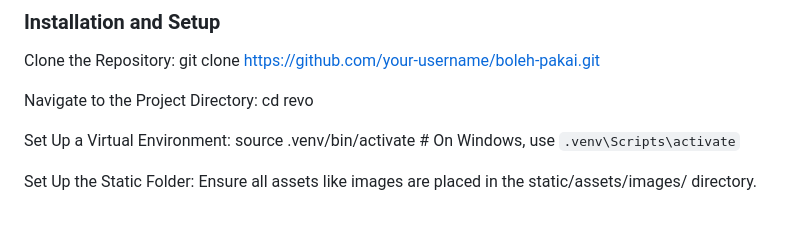
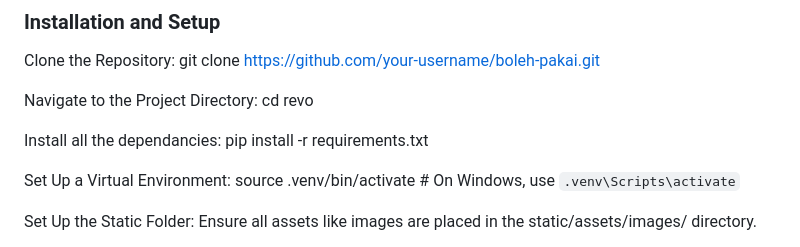
Before and after one commit to ExistCode/BolehPakai-MUMTEC-36H-Hackathon2024, a Markdown page: README.md, the part around the change. Rendered like a GitHub page; blank space fills up the shorter version.

```diff
--- a/README.md
+++ b/README.md
@@ -66,6 +66,9 @@ git clone [https://github.com/your-username/boleh-pakai.git](https://github.com/
 Navigate to the Project Directory:
 cd revo
 
+Install all the dependancies:
+pip install -r requirements.txt
+
 Set Up a Virtual Environment:
 source .venv/bin/activate  # On Windows, use `.venv\Scripts\activate`
 
```
